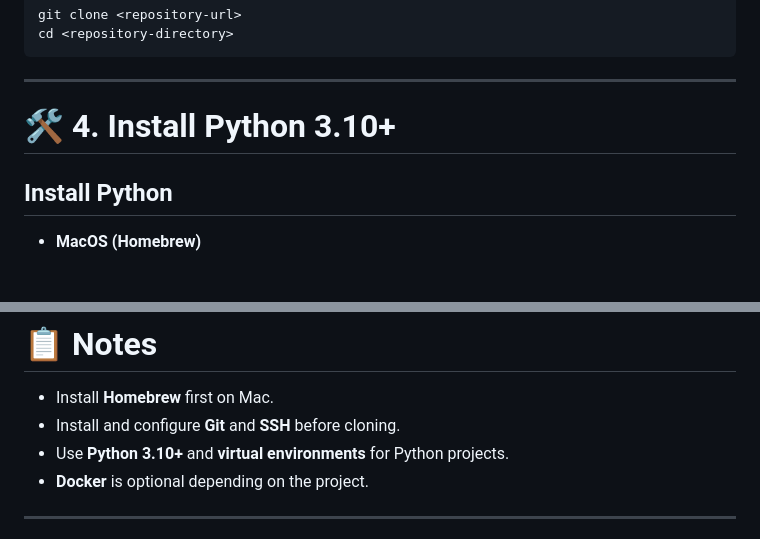
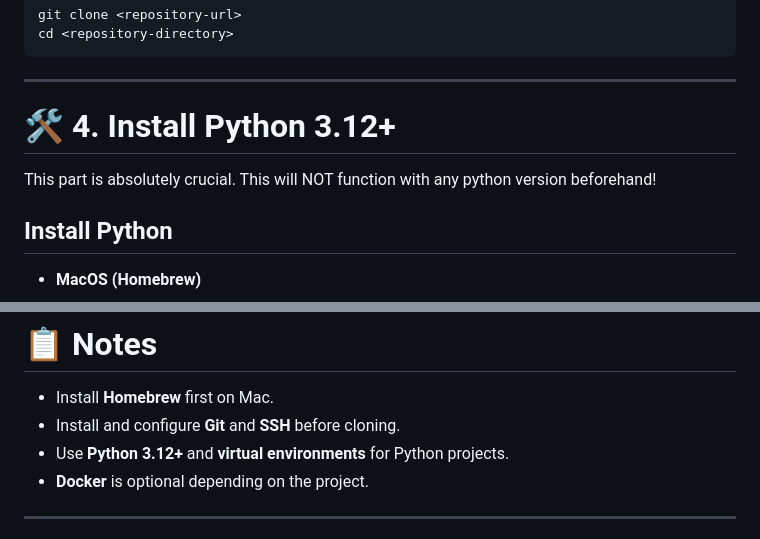
Before and after one commit to eg396/IS601-M13, a Markdown page: README.md, 2 parts joined by grey strips. Rendered like a GitHub page; blank space fills up the shorter version.

Commit message:
docs: update README

```diff
--- a/README.md
+++ b/README.md
@@ -128,7 +128,9 @@ cd <repository-directory>
 
 ---
 
-# 🛠️ 4. Install Python 3.10+
+# 🛠️ 4. Install Python 3.12+
+
+This part is absolutely crucial. This will NOT function with any python version beforehand!
 
 ## Install Python
 
@@ -250,7 +252,7 @@ Then submit the GitHub repository link as instructed.
 
 - Install **Homebrew** first on Mac.
 - Install and configure **Git** and **SSH** before cloning.
-- Use **Python 3.10+** and **virtual environments** for Python projects.
+- Use **Python 3.12+** and **virtual environments** for Python projects.
 - **Docker** is optional depending on the project.
 
 ---
```
